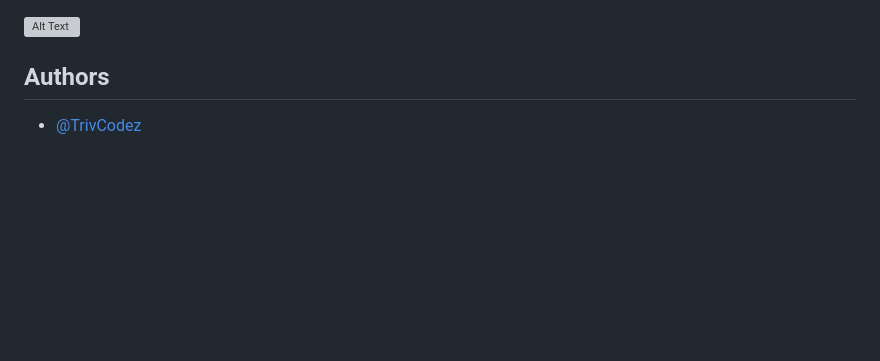
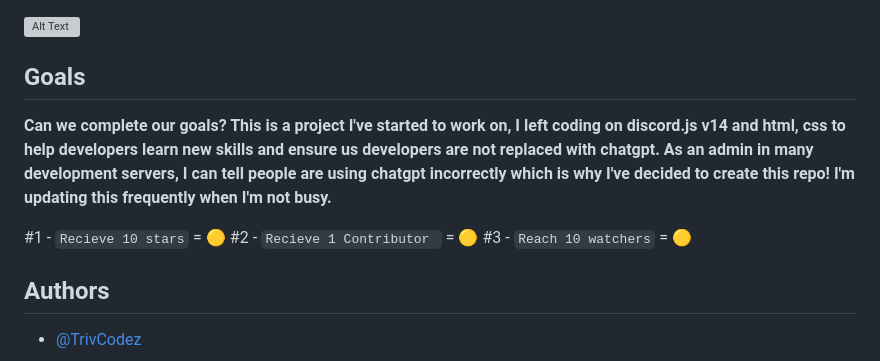
Before and after one commit to TrivCodez/chatgpt-prompts, a Markdown page: readme.md, the part around the change. Rendered like a GitHub page; blank space fills up the shorter version; grey boxes are pictures that could not be loaded.

```diff
--- a/readme.md
+++ b/readme.md
@@ -1,4 +1,12 @@
 ![Alt Text](https://media.discordapp.net/attachments/917679444066463744/1148204188245958676/image.png?width=1226&height=298)
+## Goals
+
+**Can we complete our goals? This is a project I've started to work on, I left coding on discord.js v14 and html, css to help developers learn new skills and ensure us developers are not replaced with chatgpt. As an admin in many development servers, I can tell people are using chatgpt incorrectly which is why I've decided to create this repo! I'm updating this frequently when I'm not busy.**
+
+#1 - `Recieve 10 stars` = 🟡
+#2 - `Recieve 1 Contributor ` = 🟡
+#3 - `Reach 10 watchers` = 🟡
+
 ## Authors
 
 - [@TrivCodez](https://github.com/TrivCodez/)
```
